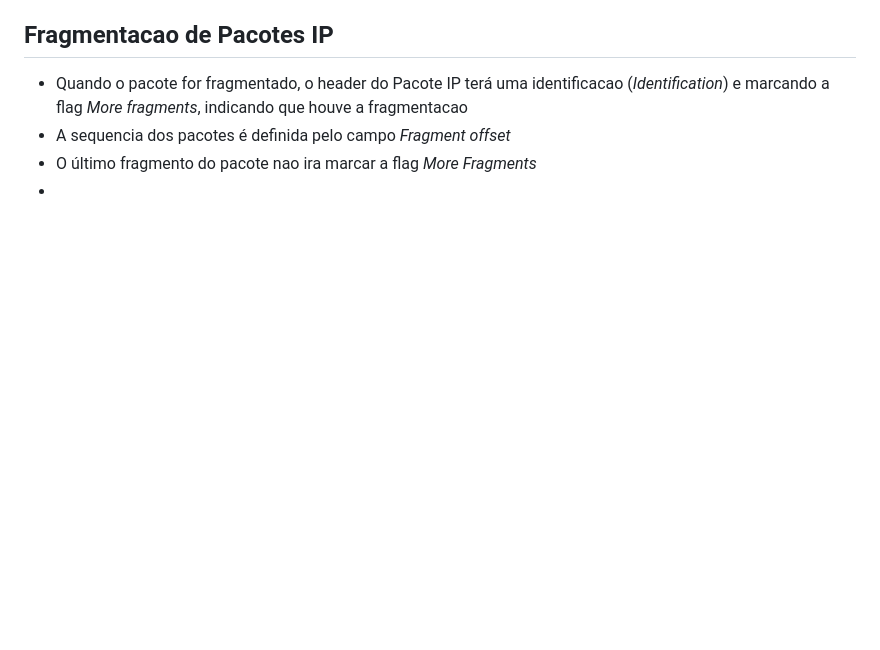
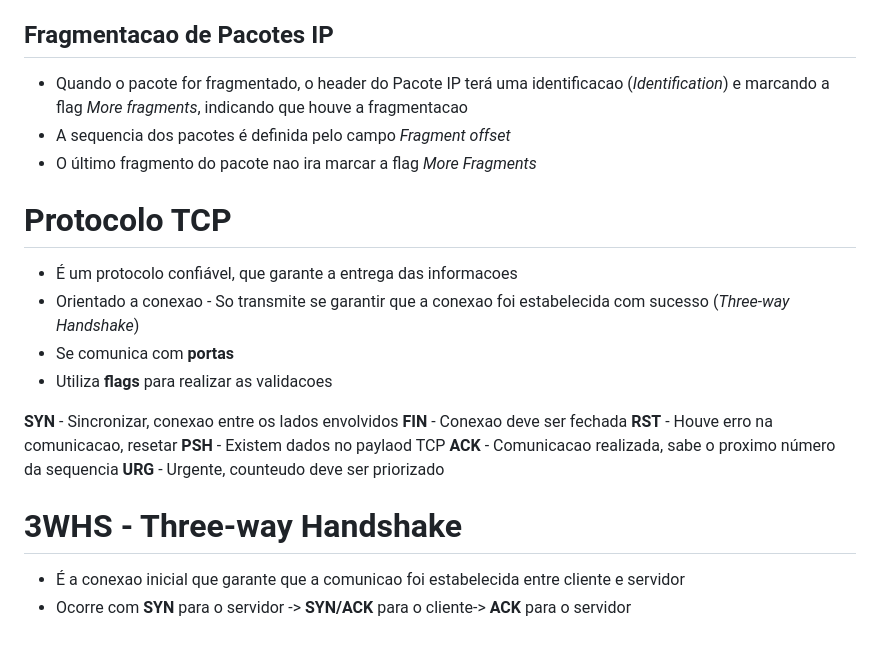
Before and after one commit to ArantesVini/desec-npp, a Markdown page: 7-TCP IP Para Pentesters/aulas.md.md, the part around the change. Rendered like a GitHub page; blank space fills up the shorter version.

Commit message:
notes about tcp protocol and the 3whs

```diff
--- a/7-TCP IP Para Pentesters/aulas.md.md
+++ b/7-TCP IP Para Pentesters/aulas.md.md
@@ -87,4 +87,23 @@ Protocolo HTTP
 - Quando o pacote for fragmentado, o header do Pacote IP terá uma identificacao (*Identification*) e marcando a flag *More fragments*, indicando que houve a fragmentacao
 - A sequencia dos pacotes é definida pelo campo *Fragment offset*
 - O último fragmento do pacote nao ira marcar a flag *More Fragments*
--
+
+
+# Protocolo TCP
+
+- É um protocolo confiável, que garante a entrega das informacoes
+- Orientado a conexao - So transmite se garantir que a conexao foi estabelecida com sucesso (*Three-way Handshake*)
+- Se comunica com **portas**
+- Utiliza **flags** para realizar as validacoes
+
+**SYN** - Sincronizar, conexao entre os lados envolvidos
+**FIN** - Conexao deve ser fechada
+**RST** - Houve erro na comunicacao, resetar
+**PSH** - Existem dados no paylaod TCP
+**ACK** - Comunicacao realizada, sabe o proximo número da sequencia
+**URG** - Urgente, counteudo deve ser priorizado
+
+# 3WHS - Three-way Handshake
+
+- É a conexao inicial que garante que a comunicao foi estabelecida entre cliente e servidor
+- Ocorre com **SYN** para o servidor -> **SYN/ACK** para o cliente-> **ACK** para o servidor
```
